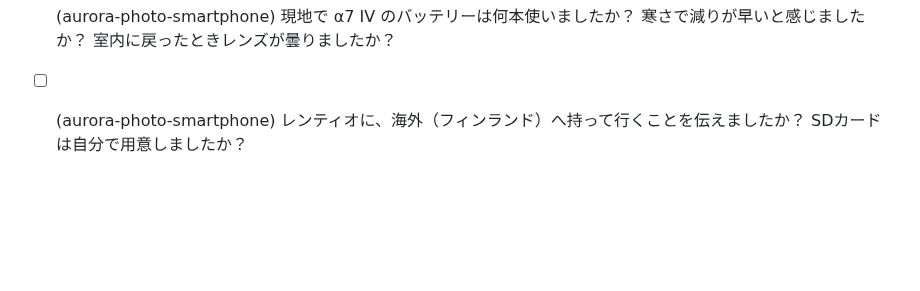
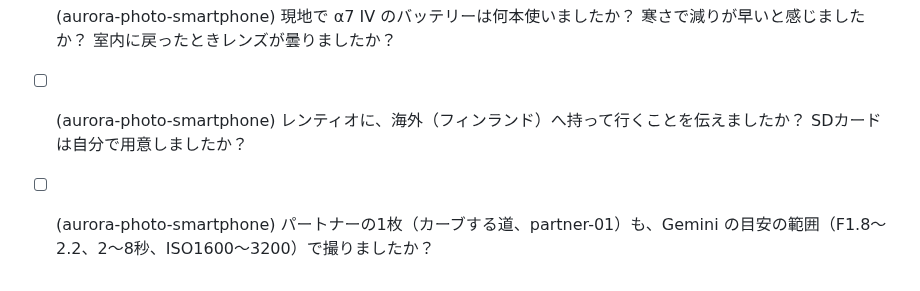
Before and after one commit to gaaasuu2013-prog/aurora, a Markdown page: data/questions.md, the part around the change. GitHub-like rendering; blank space fills up the shorter version.

```diff
--- a/data/questions.md
+++ b/data/questions.md
@@ -94,3 +94,4 @@
 - [ ] (aurora-photo-smartphone) レンティオの総額46,737円の内訳（レンタル料・補償・送料など）は注文メールにありますか？ 何日間のプランでしたか？
 - [ ] (aurora-photo-smartphone) 現地で α7 IV のバッテリーは何本使いましたか？ 寒さで減りが早いと感じましたか？ 室内に戻ったときレンズが曇りましたか？
 - [ ] (aurora-photo-smartphone) レンティオに、海外（フィンランド）へ持って行くことを伝えましたか？ SDカードは自分で用意しましたか？
+- [ ] (aurora-photo-smartphone) パートナーの1枚（カーブする道、partner-01）も、Gemini の目安の範囲（F1.8〜2.2、2〜8秒、ISO1600〜3200）で撮りましたか？
```
Also changed, not shown: content/notes/2026-10-aurora-photo.md (+2 -2 lines).
